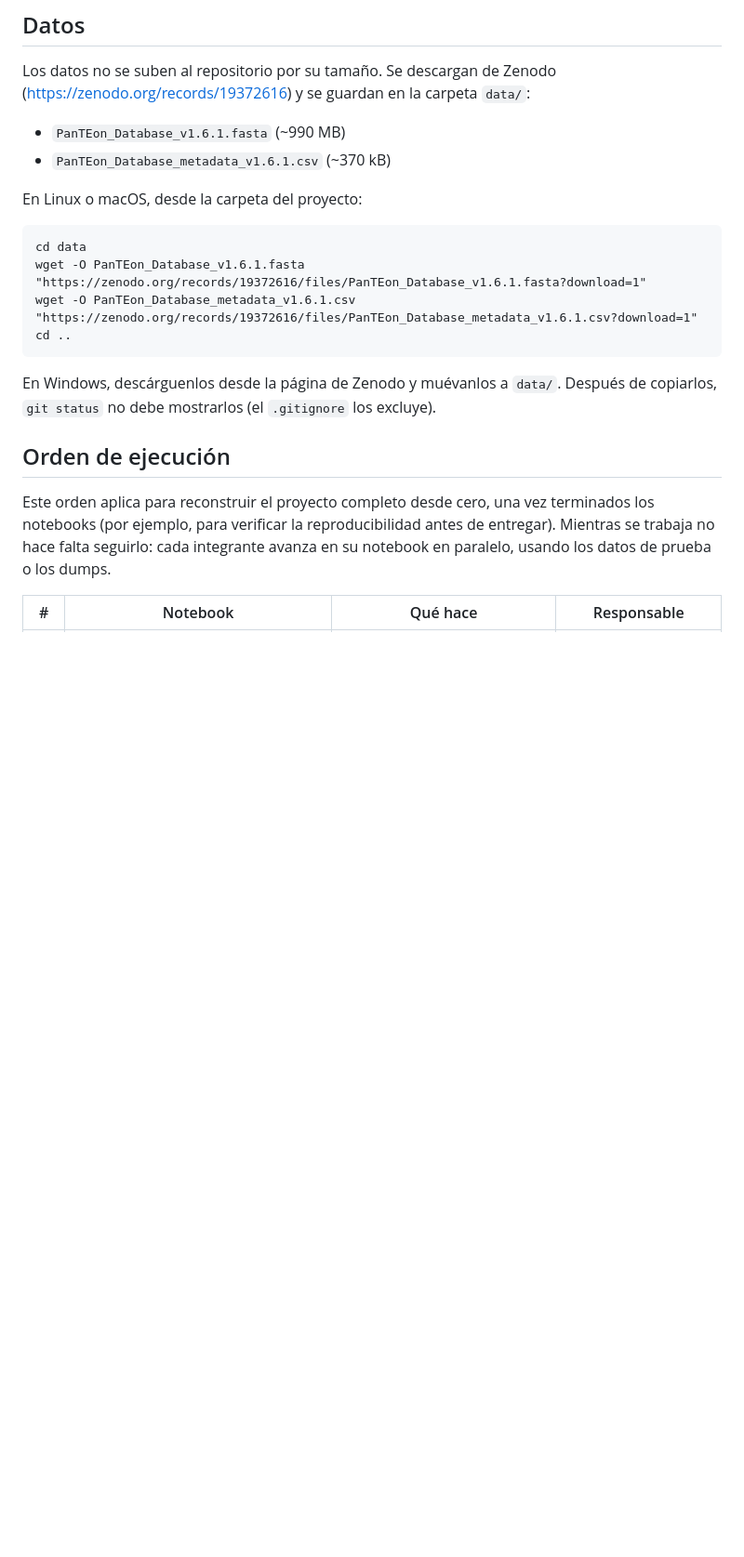
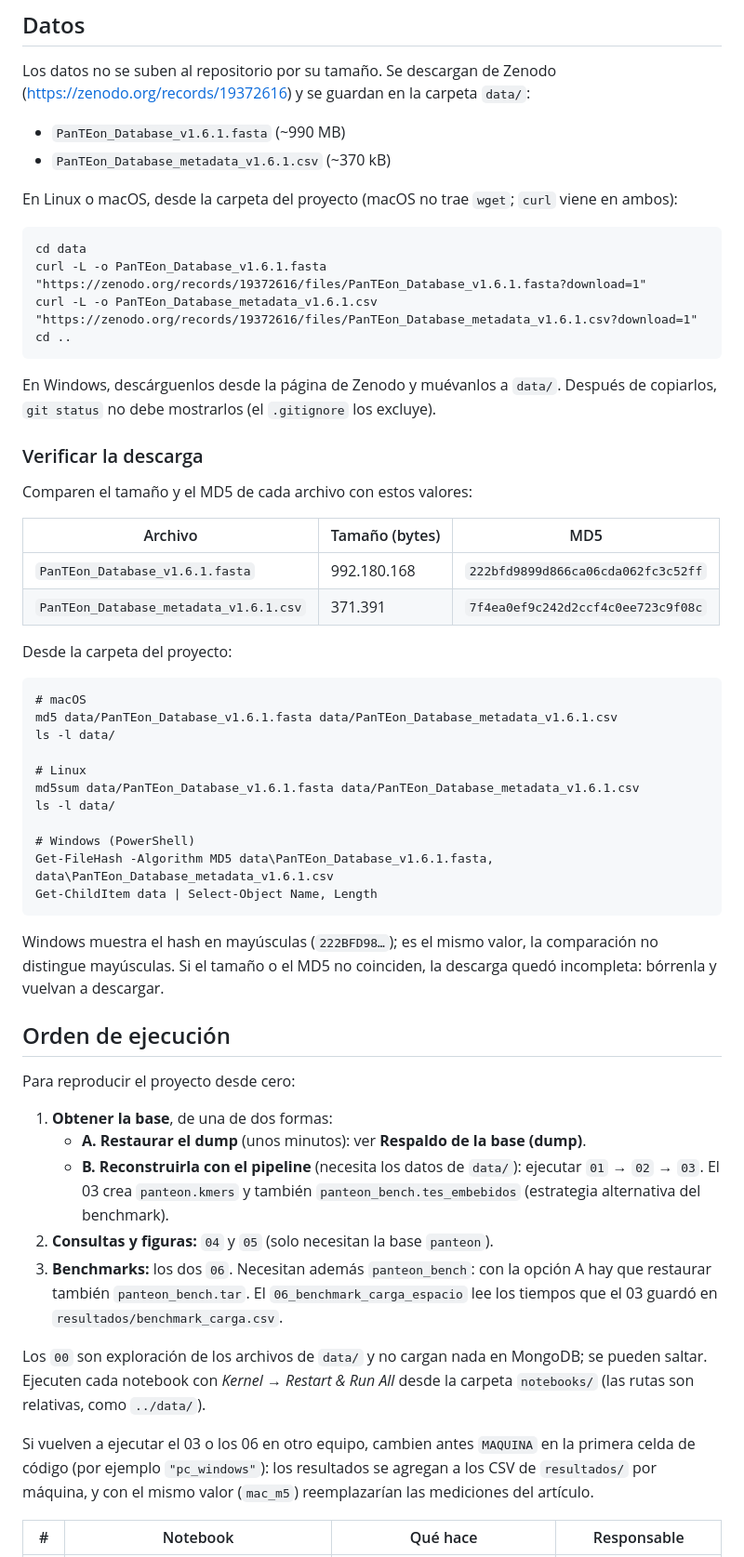
Before and after one commit to ThomasToro/transposable-elements-db, a Markdown page: README.md, the part around one of its changes. Shown at 93% size. GitHub-like rendering; blank space fills up the shorter version.

Commit message:
README: enlaces de Drive a los dumps, verificación MD5 de los datos e instrucciones completas para reproducir

````diff
--- a/README.md
+++ b/README.md
@@ -119,23 +123,66 @@ Los datos no se suben al repositorio por su tamaño. Se descargan de Zenodo
 - `PanTEon_Database_v1.6.1.fasta` (~990 MB)
 - `PanTEon_Database_metadata_v1.6.1.csv` (~370 kB)
 
-En Linux o macOS, desde la carpeta del proyecto:
+En Linux o macOS, desde la carpeta del proyecto (macOS no trae `wget`; `curl` viene en ambos):
 
 ```
 cd data
-wget -O PanTEon_Database_v1.6.1.fasta "https://zenodo.org/records/19372616/files/PanTEon_Database_v1.6.1.fasta?download=1"
-wget -O PanTEon_Database_metadata_v1.6.1.csv "https://zenodo.org/records/19372616/files/PanTEon_Database_metadata_v1.6.1.csv?download=1"
+curl -L -o PanTEon_Database_v1.6.1.fasta "https://zenodo.org/records/19372616/files/PanTEon_Database_v1.6.1.fasta?download=1"
+curl -L -o PanTEon_Database_metadata_v1.6.1.csv "https://zenodo.org/records/19372616/files/PanTEon_Database_metadata_v1.6.1.csv?download=1"
 cd ..
 ```
 
 En Windows, descárguenlos desde la página de Zenodo y muévanlos a `data/`. Después de copiarlos,
 `git status` no debe mostrarlos (el `.gitignore` los excluye).
 
+### Verificar la descarga
+
+Comparen el tamaño y el MD5 de cada archivo con estos valores:
+
+| Archivo | Tamaño (bytes) | MD5 |
+| --- | --- | --- |
+| `PanTEon_Database_v1.6.1.fasta` | 992.180.168 | `222bfd9899d866ca06cda062fc3c52ff` |
+| `PanTEon_Database_metadata_v1.6.1.csv` | 371.391 | `7f4ea0ef9c242d2ccf4c0ee723c9f08c` |
+
+Desde la carpeta del proyecto:
+
+```
+# macOS
+md5 data/PanTEon_Database_v1.6.1.fasta data/PanTEon_Database_metadata_v1.6.1.csv
+ls -l data/
+
+# Linux
+md5sum data/PanTEon_Database_v1.6.1.fasta data/PanTEon_Database_metadata_v1.6.1.csv
+ls -l data/
+
+# Windows (PowerShell)
+Get-FileHash -Algorithm MD5 data\PanTEon_Database_v1.6.1.fasta, data\PanTEon_Database_metadata_v1.6.1.csv
+Get-ChildItem data | Select-Object Name, Length
+```
+
+Windows muestra el hash en mayúsculas (`222BFD98…`); es el mismo valor, la comparación no distingue
+mayúsculas. Si el tamaño o el MD5 no coinciden, la descarga quedó incompleta: bórrenla y vuelvan a descargar.
+
 ## Orden de ejecución
 
-Este orden aplica para reconstruir el proyecto completo desde cero, una vez terminados los notebooks
-(por ejemplo, para verificar la reproducibilidad antes de entregar). Mientras se trabaja no hace falta
-seguirlo: cada integrante avanza en su notebook en paralelo, usando los datos de prueba o los dumps.
+Para reproducir el proyecto desde cero:
+
+1. **Obtener la base**, de una de dos formas:
+   - **A. Restaurar el dump** (unos minutos): ver **Respaldo de la base (dump)**.
+   - **B. Reconstruirla con el pipeline** (necesita los datos de `data/`): ejecutar `01` → `02` → `03`.
+     El 03 crea `panteon.kmers` y también `panteon_bench.tes_embebidos` (estrategia alternativa del benchmark).
+2. **Consultas y figuras:** `04` y `05` (solo necesitan la base `panteon`).
+3. **Benchmarks:** los dos `06`. Necesitan además `panteon_bench`: con la opción A hay que restaurar también
+   `panteon_bench.tar`. El `06_benchmark_carga_espacio` lee los tiempos que el 03 guardó en
+   `resultados/benchmark_carga.csv`.
+
+Los `00` son exploración de los archivos de `data/` y no cargan nada en MongoDB; se pueden saltar.
+Ejecuten cada notebook con *Kernel → Restart & Run All* desde la carpeta `notebooks/` (las rutas son
+relativas, como `../data/`).
+
+Si vuelven a ejecutar el 03 o los 06 en otro equipo, cambien antes `MAQUINA` en la primera celda de código
+(por ejemplo `"pc_windows"`): los resultados se agregan a los CSV de `resultados/` por máquina, y con el
+mismo valor (`mac_m5`) reemplazarían las mediciones del artículo.
 
 | # | Notebook | Qué hace | Responsable |
 | --- | --- | --- | --- |
````
Also changed, not shown: other parts of README.md (+49 -9 lines), resultados/dump_info.md (+5 -2 lines).
